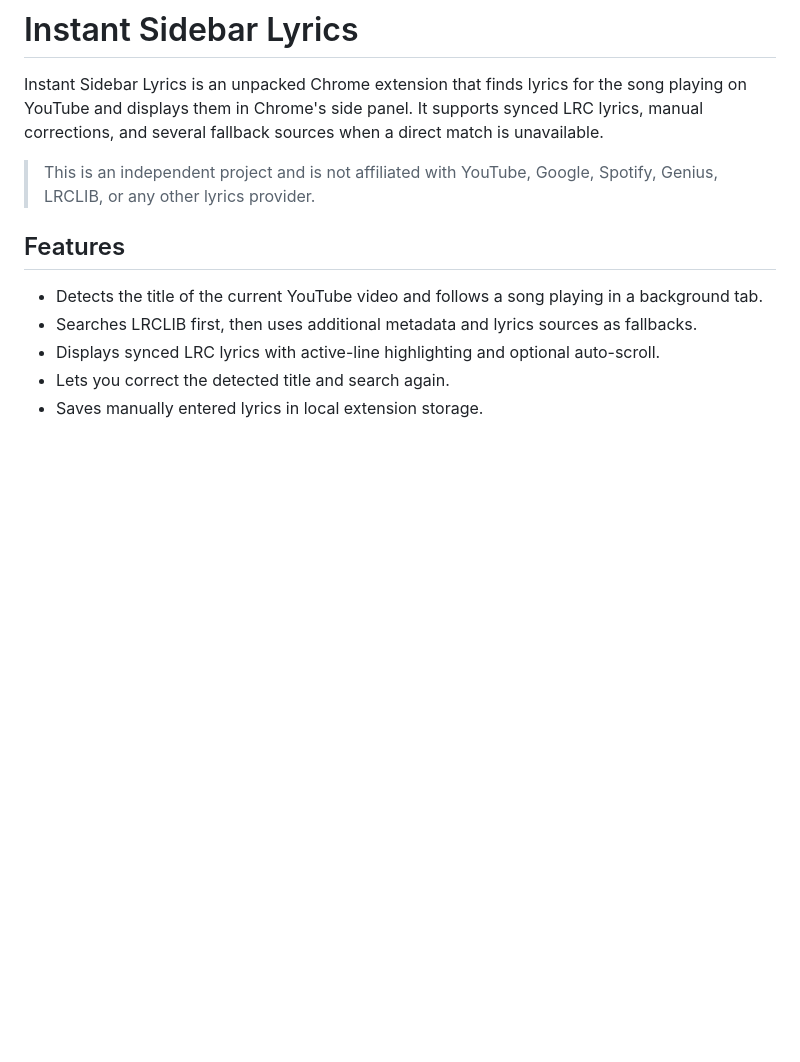
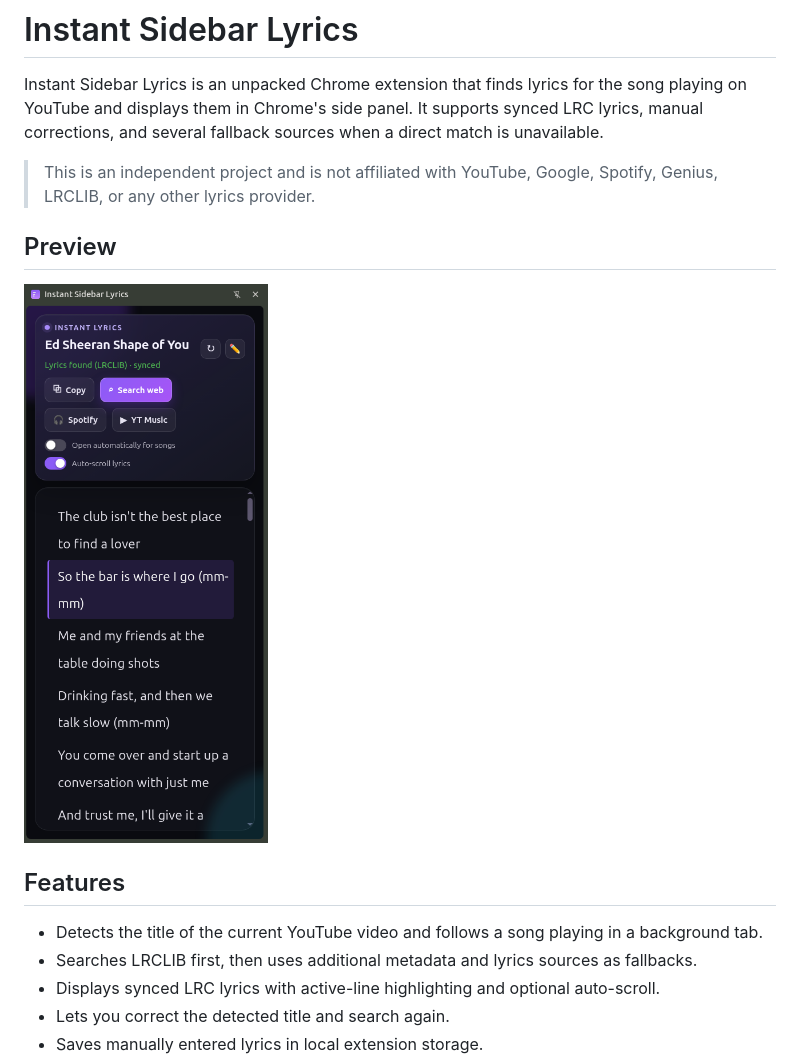
Before and after one commit to Yashwanth034/songlyricsfinder, a Markdown page: README.md, the part around the change. Drawn GitHub-style; pictures changed too: docs/images/instant-sidebar-lyrics.png (added); blank space fills up the shorter version.

Commit message:
Add extension preview screenshot

```diff
--- a/README.md
+++ b/README.md
@@ -3,6 +3,10 @@
 Instant Sidebar Lyrics is an unpacked Chrome extension that finds lyrics for the song playing on YouTube and displays them in Chrome's side panel. It supports synced LRC lyrics, manual corrections, and several fallback sources when a direct match is unavailable.
 
 > This is an independent project and is not affiliated with YouTube, Google, Spotify, Genius, LRCLIB, or any other lyrics provider.
+
+## Preview
+
+![Instant Sidebar Lyrics showing synchronized lyrics in Chrome's side panel](docs/images/instant-sidebar-lyrics.png)
 
 ## Features
 
```
